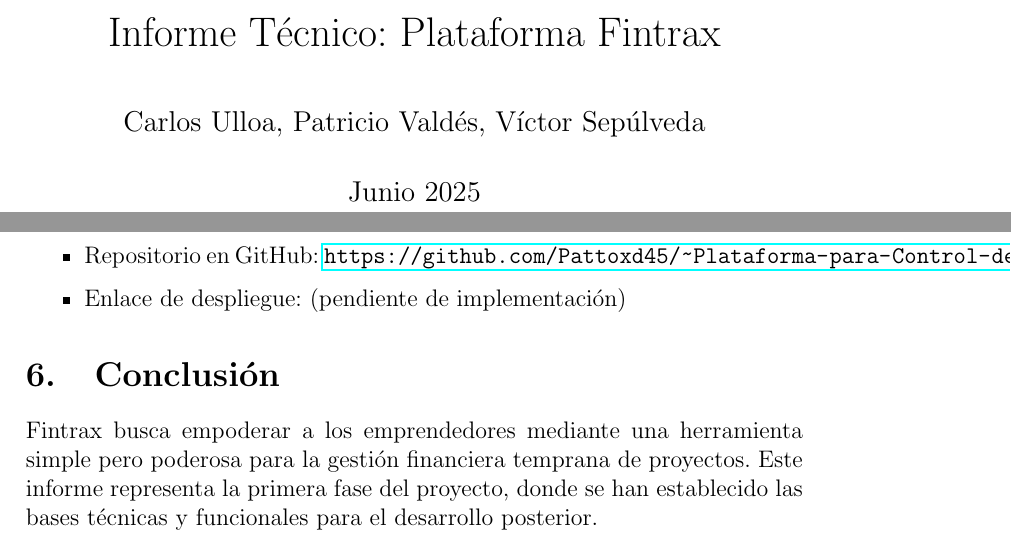
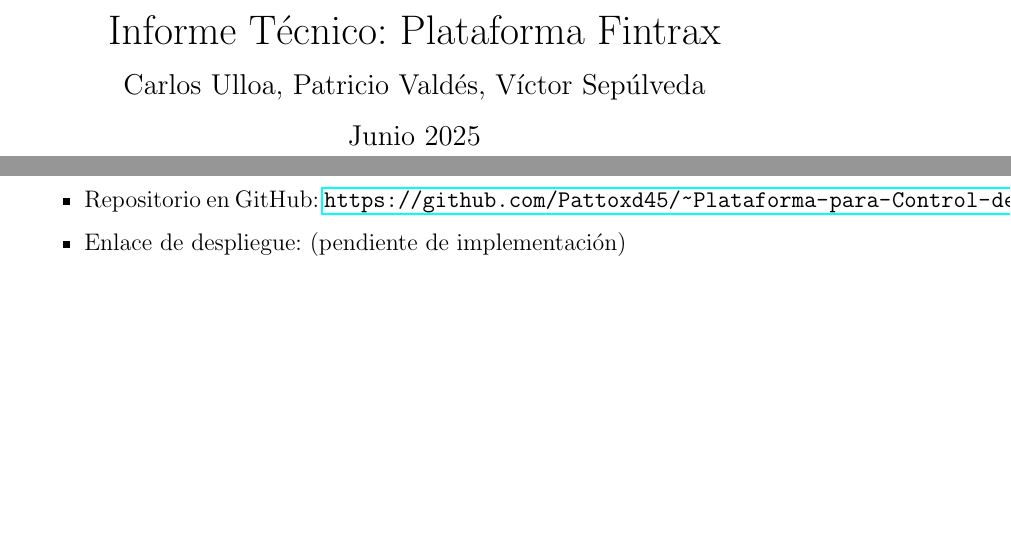
Before and after one commit to Pattoxd45/-Plataforma-para-Control-de-Ingresos-y-Egresos-por-Proyecto, a LaTeX document (Latex/main.tex): two parts of pages 1 and 10 of 10 before the commit and two parts of pages 1 and 11 of 11 after it, joined at a grey line, cut so that both start at the same text, the shorter picture padded with empty space. Compiled offline with pdfLaTeX.

Commit message:
docs: add LaTeX template
Se crearon los archivos para la creación del informe separados por el tema a tocar

```diff
--- a/Latex/main.tex
+++ b/Latex/main.tex
@@ -6,6 +6,7 @@
 \usepackage{enumitem}
 \usepackage{parskip}
 \usepackage{float}
+\usepackage{titling}
 
 \title{Informe Técnico: Plataforma Fintrax}
 \author{Carlos Ulloa, Patricio Valdés, Víctor Sepúlveda}
@@ -13,4 +14,5 @@
 
 \begin{document}
 
-\maketitle
+\begin{titlepage}
+    \maketitle
@@ -33,7 +40,7 @@
     \item Enlace de despliegue: (pendiente de implementación)
 \end{itemize}
 
-\section{Conclusión}
-Fintrax busca empoderar a los emprendedores mediante una herramienta simple pero poderosa para la gestión financiera temprana de proyectos. Este informe representa la primera fase del proyecto, donde se han establecido las bases técnicas y funcionales para el desarrollo posterior.
+% \section{Conclusión}
+% Fintrax busca empoderar a los emprendedores mediante una herramienta simple pero poderosa para la gestión financiera temprana de proyectos. Este informe representa la primera fase del proyecto, donde se han establecido las bases técnicas y funcionales para el desarrollo posterior.
 
 \end{document}
```
Also changed, not shown: Latex/Archivos/AutoEvaluacion.tex (added), Latex/Archivos/Capturas.tex (added), Latex/Archivos/Codigo.tex (added), Latex/Archivos/Dificultades.tex (added), Latex/Archivos/Faltantes.tex (added), Latex/Archivos/MetaAvance.tex (added), Latex/Archivos/PlanAccion.tex (added), Latex/main.tex (5 more changed lines).
